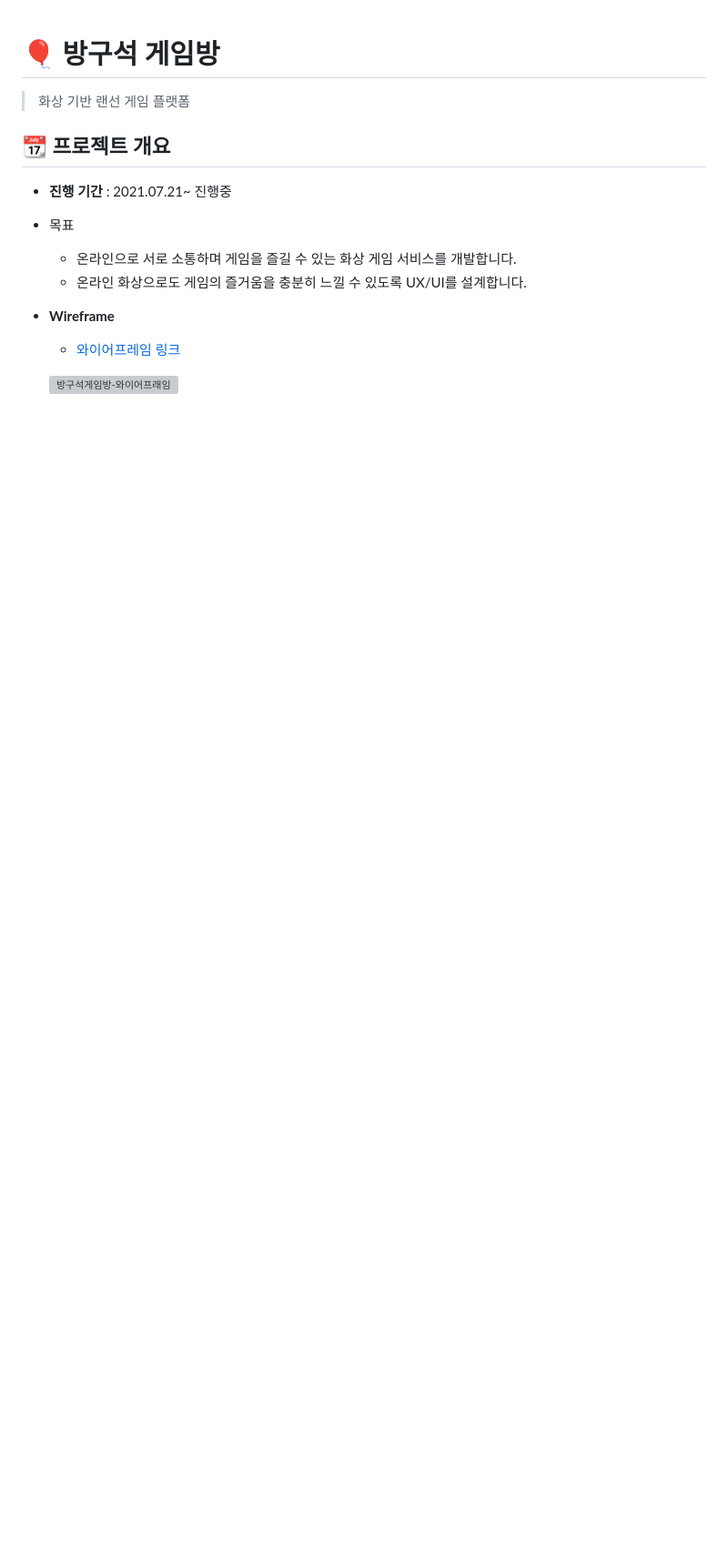
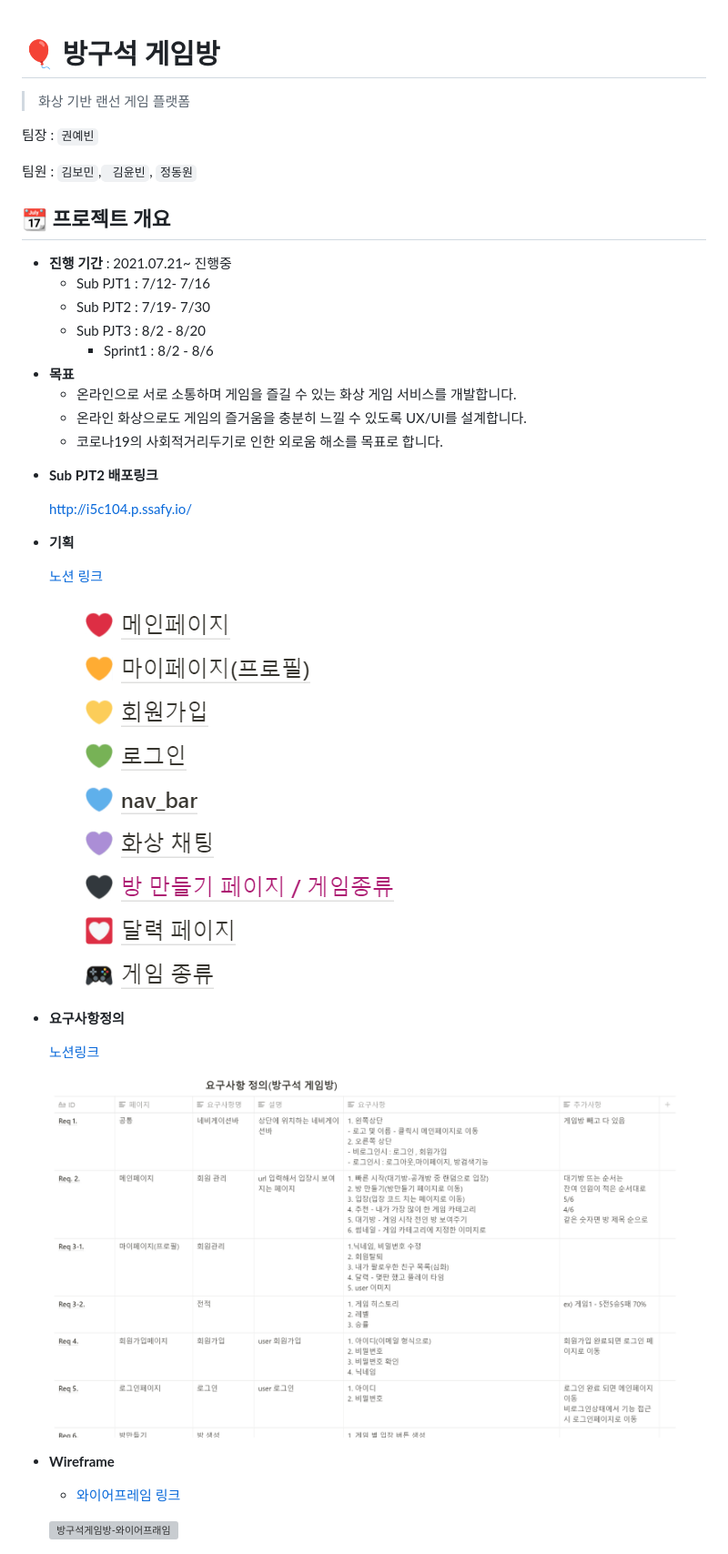
Before and after one commit to kwonay11/gameroom, a Markdown page: README.md, the part around the change printed below. Shown: that part at 91% size. Drawn GitHub-style; pictures changed too: README.assets/image-20210806111442750.png (added), README.assets/image-20210806111623795.png (added); blank space fills up the shorter version; grey boxes are pictures that could not be loaded.

Commit message:
pjt3-sprint1 merge

```diff
--- a/README.md
+++ b/README.md
@@ -2,16 +2,37 @@
 
 > 화상 기반 랜선 게임 플랫폼
 
+팀장 : `권예빈`
 
+팀원 : `김보민`,` 김윤빈`, `정동원`
 
 ## 📆 프로젝트 개요
 
 - **진행 기간** : 2021.07.21~ 진행중
-- 목표
+  * Sub PJT1 :  7/12-  7/16
+  * Sub PJT2 : 7/19- 7/30
+  * Sub PJT3 : 8/2 - 8/20
+    * Sprint1 : 8/2 - 8/6
+- **목표**
   - 온라인으로 서로 소통하며 게임을 즐길 수 있는 화상 게임 서비스를 개발합니다.
   - 온라인 화상으로도 게임의 즐거움을 충분히 느낄 수 있도록 UX/UI를 설계합니다.
+  - 코로나19의 사회적거리두기로 인한 외로움 해소를 목표로 합니다.
 
+* **Sub PJT2 배포링크**
 
+  http://i5c104.p.ssafy.io/
+
+* **기획**
+
+  [노션 링크](https://spangle-dive-0b6.notion.site/e13cee0a62d344ec914af6c46bc48b1e)
+
+  ![image-20210806111442750](README.assets/image-20210806111442750.png)
+
+- **요구사항정의**
+
+  [노션링크](https://spangle-dive-0b6.notion.site/e782d18cf0704b90b11ee7a7983dd049)
+
+  ![image-20210806111623795](README.assets/image-20210806111623795.png)
 
 - **Wireframe**
 
```
Also changed, not shown: other parts of README.md (+7 -1 lines), README.assets/cif00001.png (added), README.assets/image-20210806110836315.png (added).
